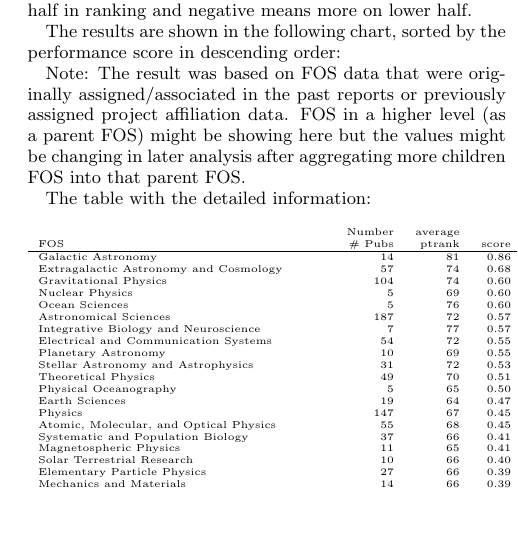
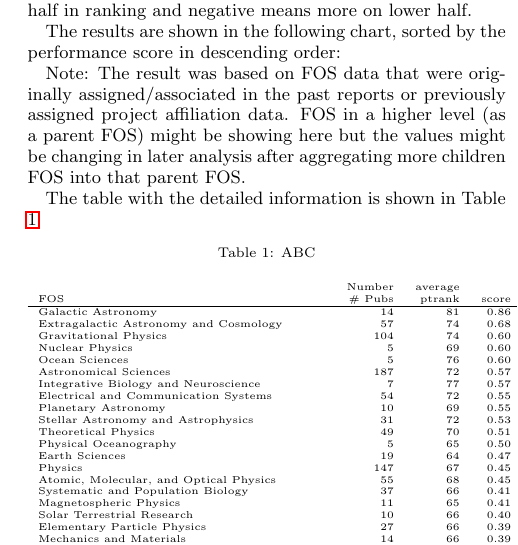
Before and after one commit to cyberaide/paper-tas-2, a LaTeX paper (vonLaszewski-tas.tex): part of one column of page 2 of 21, cut so that both start at the same text, the shorter picture padded with empty space. Compiled offline with pdfLaTeX.

Commit message:
adding tables

```diff
--- a/vonLaszewski-tas.tex
+++ b/vonLaszewski-tas.tex
@@ -192,10 +192,12 @@ The results are shown in the following chart, sorted by the performance score in
 
 Note: The result was based on FOS data that were originally assigned/associated in the past reports or previously assigned project affiliation data. FOS in a higher level (as a parent FOS) might be showing here but the values might be changing in later analysis after aggregating more children FOS into that parent FOS.
 
-The table with the detailed information:
+The table with the detailed information is shown in Table \ref{T:xsede-raw-1}
 
 \begin{table}[h]
 \begin{tiny}
+\caption{ABC}
+\label{T:xsede-raw-1}
 \begin{tabular}{p{0.6\columnwidth}rrr}
 % \begin{tabular}{lrrr}
          &  Number &  average &     \\
```
